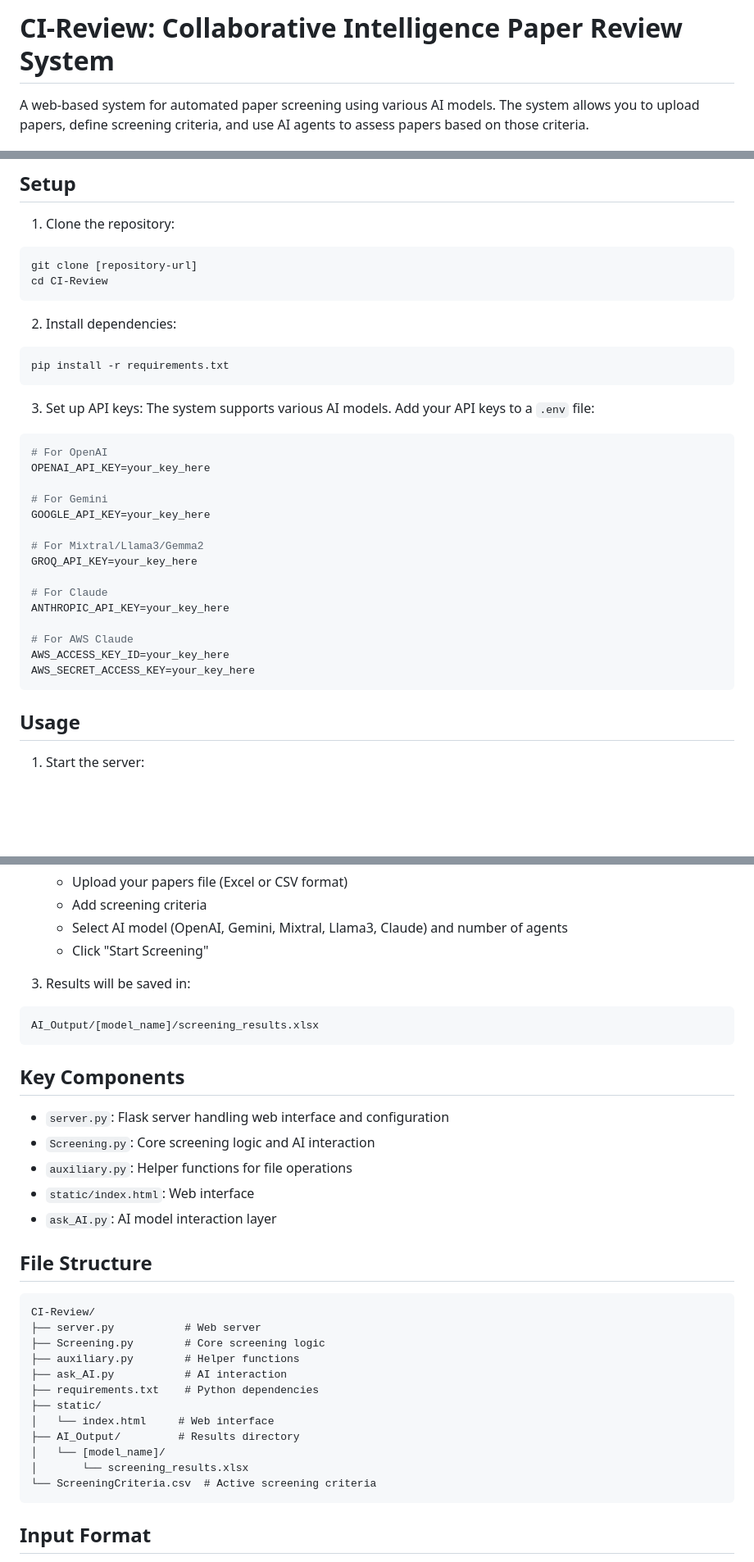
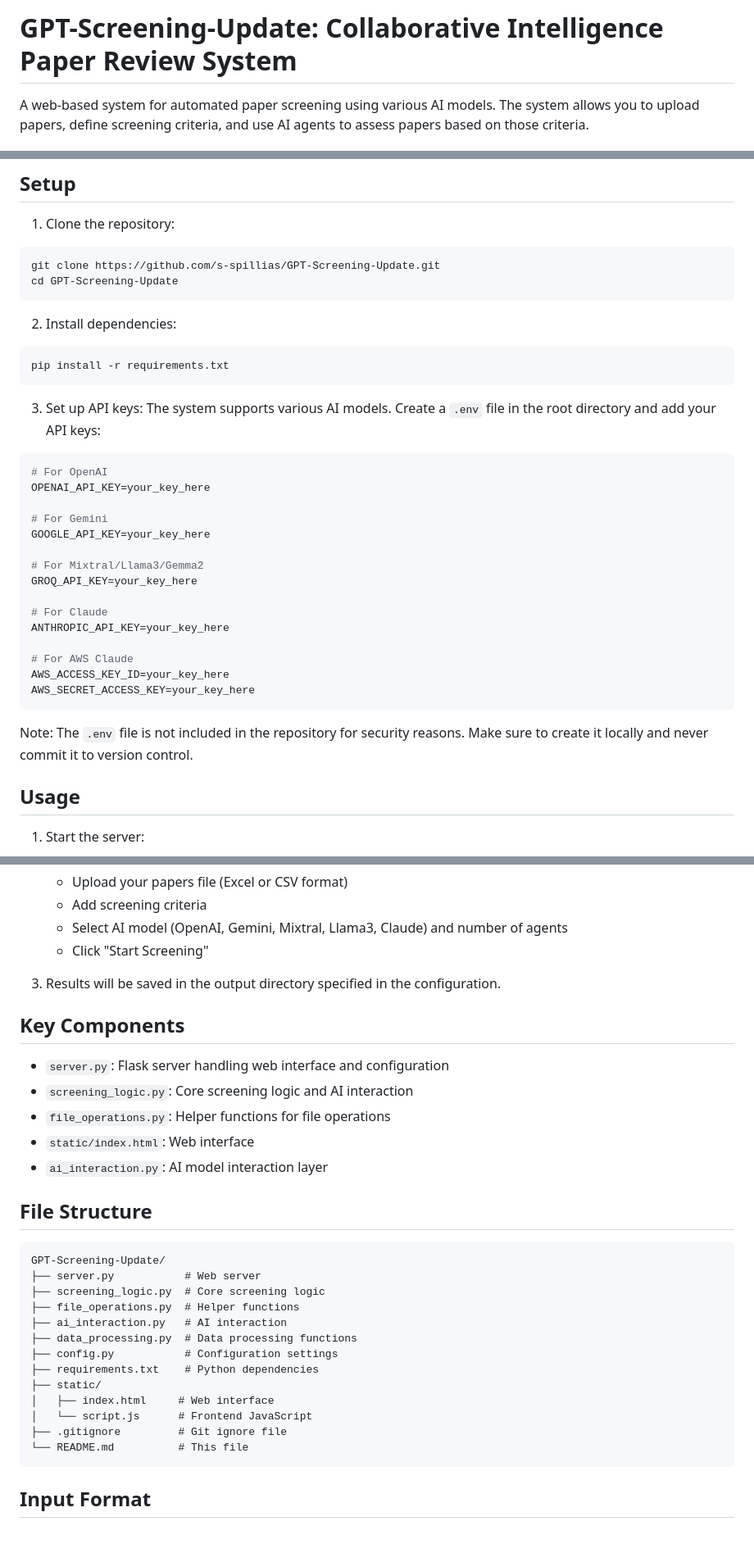
Before and after one commit to s-spillias/GPT-Screening-Update, a Markdown page: README.md, 3 parts joined by grey strips. Shown: that part at 82% size. Drawn GitHub-style; blank space fills up the shorter version.

Commit message:
Update README.md with project instructions and remove License section

````diff
--- a/README.md
+++ b/README.md
@@ -1,4 +1,4 @@
-# CI-Review: Collaborative Intelligence Paper Review System
+# GPT-Screening-Update: Collaborative Intelligence Paper Review System
 
 A web-based system for automated paper screening using various AI models. The system allows you to upload papers, define screening criteria, and use AI agents to assess papers based on those criteria.
 
@@ -31,8 +31,8 @@ A web-based system for automated paper screening using various AI models. The sy
 
 1. Clone the repository:
 ```bash
-git clone [repository-url]
-cd CI-Review
+git clone https://github.com/s-spillias/GPT-Screening-Update.git
+cd GPT-Screening-Update
 ```
 
 2. Install dependencies:
@@ -41,7 +41,7 @@ pip install -r requirements.txt
 ```
 
 3. Set up API keys:
-The system supports various AI models. Add your API keys to a `.env` file:
+The system supports various AI models. Create a `.env` file in the root directory and add your API keys:
 ```env
 # For OpenAI
 OPENAI_API_KEY=your_key_here
@@ -59,6 +59,7 @@ ANTHROPIC_API_KEY=your_key_here
 AWS_ACCESS_KEY_ID=your_key_here
 AWS_SECRET_ACCESS_KEY=your_key_here
 ```
+Note: The `.env` file is not included in the repository for security reasons. Make sure to create it locally and never commit it to version control.
 
 ## Usage
 
@@ -74,34 +75,32 @@ This will automatically open your default web browser to the screening interface
    - Select AI model (OpenAI, Gemini, Mixtral, Llama3, Claude) and number of agents
    - Click "Start Screening"
 
-3. Results will be saved in:
-```
-AI_Output/[model_name]/screening_results.xlsx
-```
+3. Results will be saved in the output directory specified in the configuration.
 
 ## Key Components
 
 - `server.py`: Flask server handling web interface and configuration
-- `Screening.py`: Core screening logic and AI interaction
-- `auxiliary.py`: Helper functions for file operations
+- `screening_logic.py`: Core screening logic and AI interaction
+- `file_operations.py`: Helper functions for file operations
 - `static/index.html`: Web interface
-- `ask_AI.py`: AI model interaction layer
+- `ai_interaction.py`: AI model interaction layer
 
 ## File Structure
 
 ```
-CI-Review/
+GPT-Screening-Update/
 ├── server.py           # Web server
-├── Screening.py        # Core screening logic
-├── auxiliary.py        # Helper functions
-├── ask_AI.py           # AI interaction
+├── screening_logic.py  # Core screening logic
+├── file_operations.py  # Helper functions
+├── ai_interaction.py   # AI interaction
+├── data_processing.py  # Data processing functions
+├── config.py           # Configuration settings
 ├── requirements.txt    # Python dependencies
 ├── static/
-│   └── index.html     # Web interface
-├── AI_Output/         # Results directory
-│   └── [model_name]/
-│       └── screening_results.xlsx
-└── ScreeningCriteria.csv  # Active screening criteria
+│   ├── index.html     # Web interface
+│   └── script.js      # Frontend JavaScript
+├── .gitignore         # Git ignore file
+└── README.md          # This file
 ```
 
 ## Input Format
````
Also changed, not shown: other parts of README.md (+0 -4 lines).
